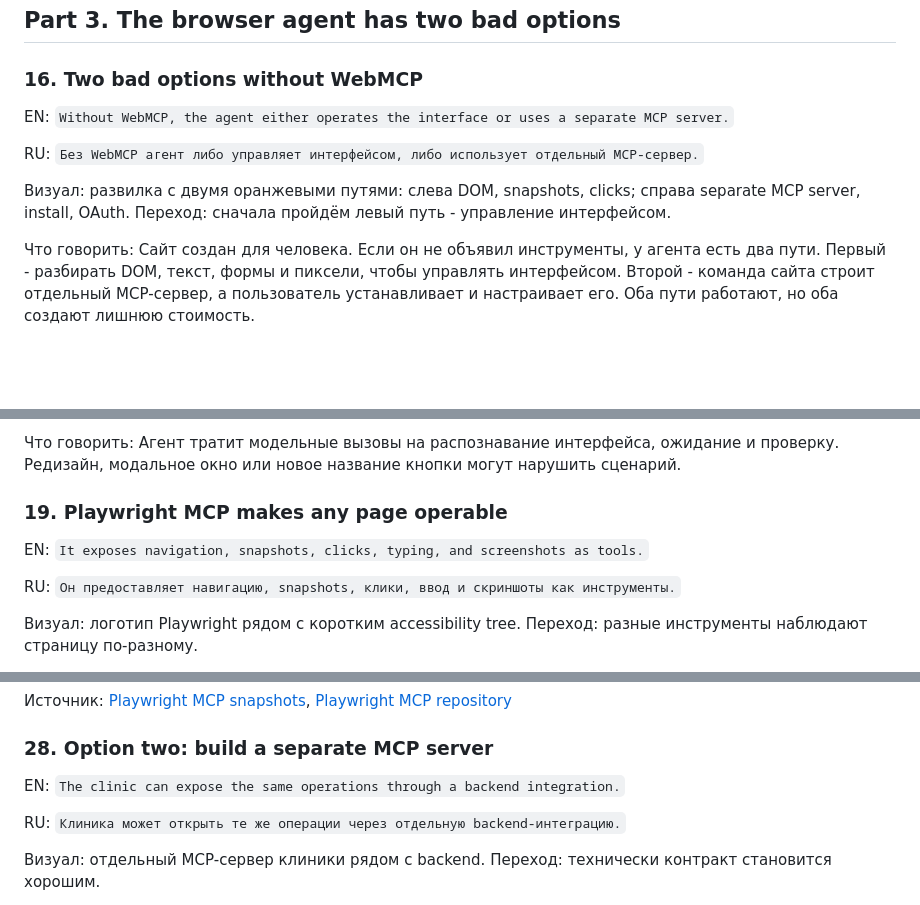
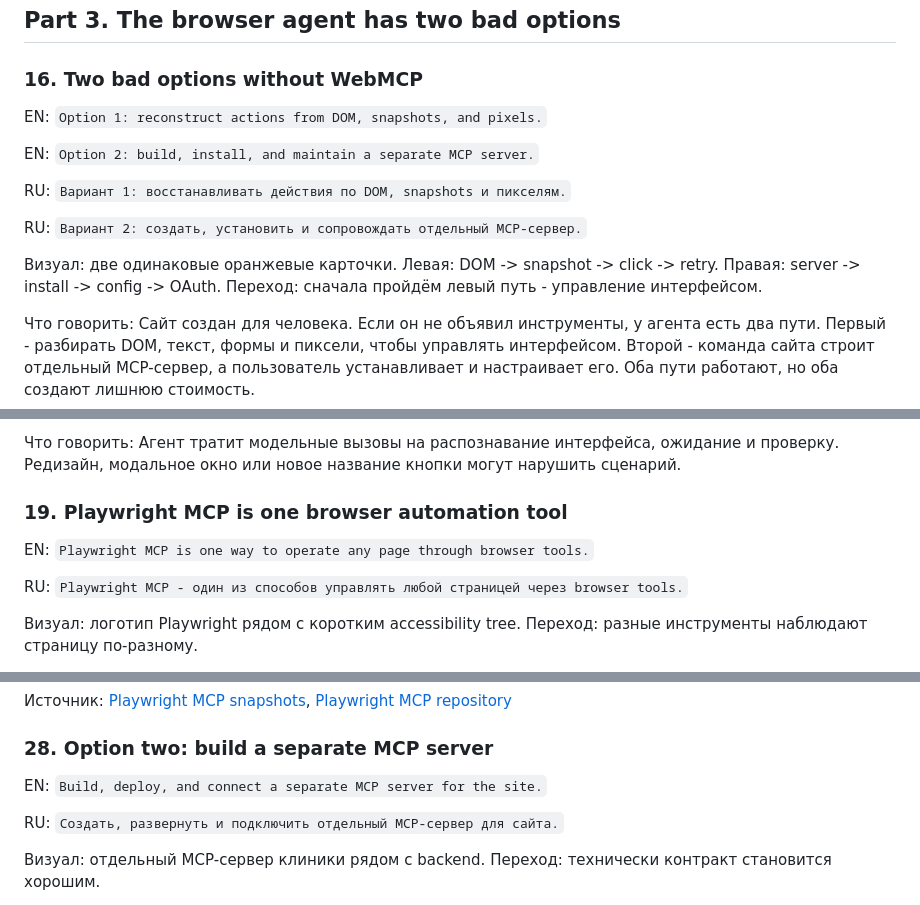
Before and after one commit to shmakovdima/doka-guide-content, a Markdown page: webmcp-presentation-draft.md, 3 parts joined by grey strips. GitHub-like rendering; blank space fills up the shorter version.

Commit message:
docs: align browser agent alternatives

```diff
--- a/webmcp-presentation-draft.md
+++ b/webmcp-presentation-draft.md
@@ -255,11 +255,15 @@ RU: `Аккаунт, местоположение, страховка и тек
 
 ### 16. Two bad options without WebMCP
 
-EN: `Without WebMCP, the agent either operates the interface or uses a separate MCP server.`
+EN: `Option 1: reconstruct actions from DOM, snapshots, and pixels.`
 
-RU: `Без WebMCP агент либо управляет интерфейсом, либо использует отдельный MCP-сервер.`
+EN: `Option 2: build, install, and maintain a separate MCP server.`
 
-Визуал: развилка с двумя оранжевыми путями: слева DOM, snapshots, clicks; справа separate MCP server, install, OAuth. Переход: сначала пройдём левый путь - управление интерфейсом.
+RU: `Вариант 1: восстанавливать действия по DOM, snapshots и пикселям.`
+
+RU: `Вариант 2: создать, установить и сопровождать отдельный MCP-сервер.`
+
+Визуал: две одинаковые оранжевые карточки. Левая: DOM -> snapshot -> click -> retry. Правая: server -> install -> config -> OAuth. Переход: сначала пройдём левый путь - управление интерфейсом.
 
 Что говорить: Сайт создан для человека. Если он не объявил инструменты, у агента есть два пути. Первый - разбирать DOM, текст, формы и пиксели, чтобы управлять интерфейсом. Второй - команда сайта строит отдельный MCP-сервер, а пользователь устанавливает и настраивает его. Оба пути работают, но оба создают лишнюю стоимость.
 
@@ -285,11 +289,11 @@ RU: `Каждый шаг расходует контекст и может сл
 
 Что говорить: Агент тратит модельные вызовы на распознавание интерфейса, ожидание и проверку. Редизайн, модальное окно или новое название кнопки могут нарушить сценарий.
 
-### 19. Playwright MCP makes any page operable
+### 19. Playwright MCP is one browser automation tool
 
-EN: `It exposes navigation, snapshots, clicks, typing, and screenshots as tools.`
+EN: `Playwright MCP is one way to operate any page through browser tools.`
 
-RU: `Он предоставляет навигацию, snapshots, клики, ввод и скриншоты как инструменты.`
+RU: `Playwright MCP - один из способов управлять любой страницей через browser tools.`
 
 Визуал: логотип Playwright рядом с коротким accessibility tree. Переход: разные инструменты наблюдают страницу по-разному.
 
@@ -391,9 +395,9 @@ RU: `Нет интеграции с сайтом. Больше токенов, m
 
 ### 28. Option two: build a separate MCP server
 
-EN: `The clinic can expose the same operations through a backend integration.`
+EN: `Build, deploy, and connect a separate MCP server for the site.`
 
-RU: `Клиника может открыть те же операции через отдельную backend-интеграцию.`
+RU: `Создать, развернуть и подключить отдельный MCP-сервер для сайта.`
 
 Визуал: отдельный MCP-сервер клиники рядом с backend. Переход: технически контракт становится хорошим.
 
```
